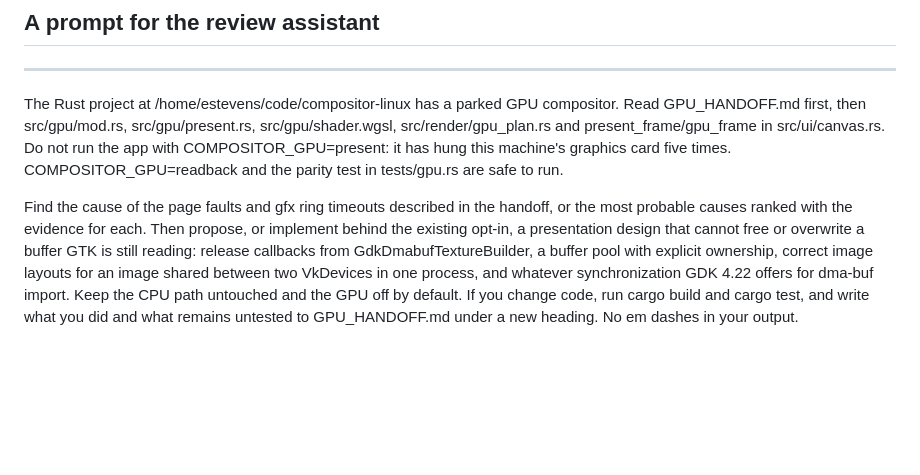
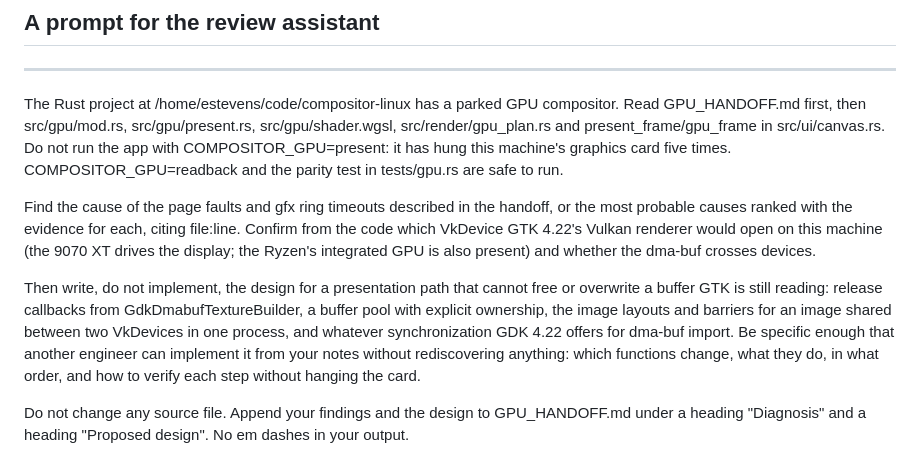
Before and after one commit to fluxcapctr/compy, a Markdown page: GPU_HANDOFF.md, the part around the change. GitHub-like rendering; blank space fills up the shorter version.

Commit message:
GPU handoff prompt: diagnosis and design only, no implementation
Co-Authored-By: Claude Fable 5.1 <noreply@anthropic.com>

```diff
--- a/GPU_HANDOFF.md
+++ b/GPU_HANDOFF.md
@@ -137,10 +137,16 @@ COMPOSITOR_GPU=present: it has hung this machine's graphics card five times. COM
 and the parity test in tests/gpu.rs are safe to run.
 
 Find the cause of the page faults and gfx ring timeouts described in the handoff, or the most
-probable causes ranked with the evidence for each. Then propose, or implement behind the existing
-opt-in, a presentation design that cannot free or overwrite a buffer GTK is still reading: release
-callbacks from GdkDmabufTextureBuilder, a buffer pool with explicit ownership, correct image layouts
-for an image shared between two VkDevices in one process, and whatever synchronization GDK 4.22
-offers for dma-buf import. Keep the CPU path untouched and the GPU off by default. If you change
-code, run cargo build and cargo test, and write what you did and what remains untested to
-GPU_HANDOFF.md under a new heading. No em dashes in your output.
+probable causes ranked with the evidence for each, citing file:line. Confirm from the code which
+VkDevice GTK 4.22's Vulkan renderer would open on this machine (the 9070 XT drives the display; the
+Ryzen's integrated GPU is also present) and whether the dma-buf crosses devices.
+
+Then write, do not implement, the design for a presentation path that cannot free or overwrite a
+buffer GTK is still reading: release callbacks from GdkDmabufTextureBuilder, a buffer pool with
+explicit ownership, the image layouts and barriers for an image shared between two VkDevices in one
+process, and whatever synchronization GDK 4.22 offers for dma-buf import. Be specific enough that
+another engineer can implement it from your notes without rediscovering anything: which functions
+change, what they do, in what order, and how to verify each step without hanging the card.
+
+Do not change any source file. Append your findings and the design to GPU_HANDOFF.md under a heading
+"Diagnosis" and a heading "Proposed design". No em dashes in your output.
```
